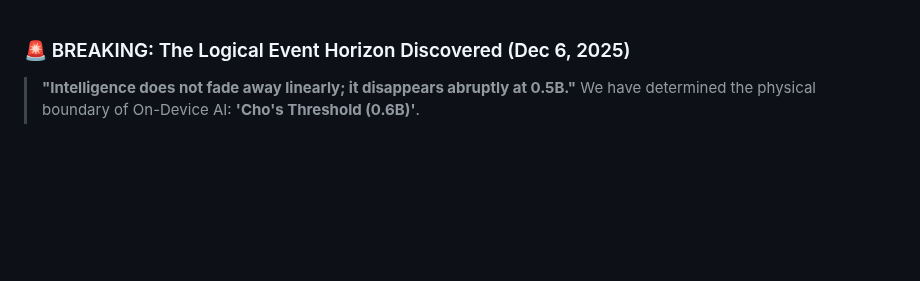
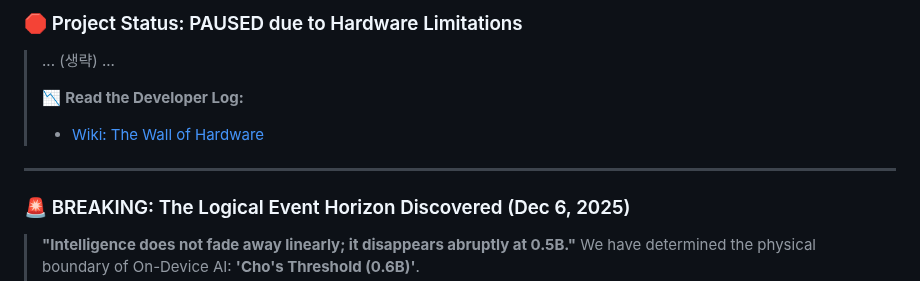
Before and after one commit to chwmath-netizen/NLCS-S-Engine, a Markdown page: README.md, the part around the change. Drawn GitHub-style; blank space fills up the shorter version.

```diff
--- a/README.md
+++ b/README.md
@@ -1,3 +1,11 @@
+### 🛑 Project Status: PAUSED due to Hardware Limitations
+> ... (생략) ...
+>
+> 📉 **Read the Developer Log:**
+> * [Wiki: The Wall of Hardware](https://github.com/chwmath-netizen/NLCS-S-Engine/wiki/...)
+
+---
+
 ### 🚨 BREAKING: The Logical Event Horizon Discovered (Dec 6, 2025)
 > **"Intelligence does not fade away linearly; it disappears abruptly at 0.5B."**
 > We have determined the physical boundary of On-Device AI: **'Cho's Threshold (0.6B)'**.
```
